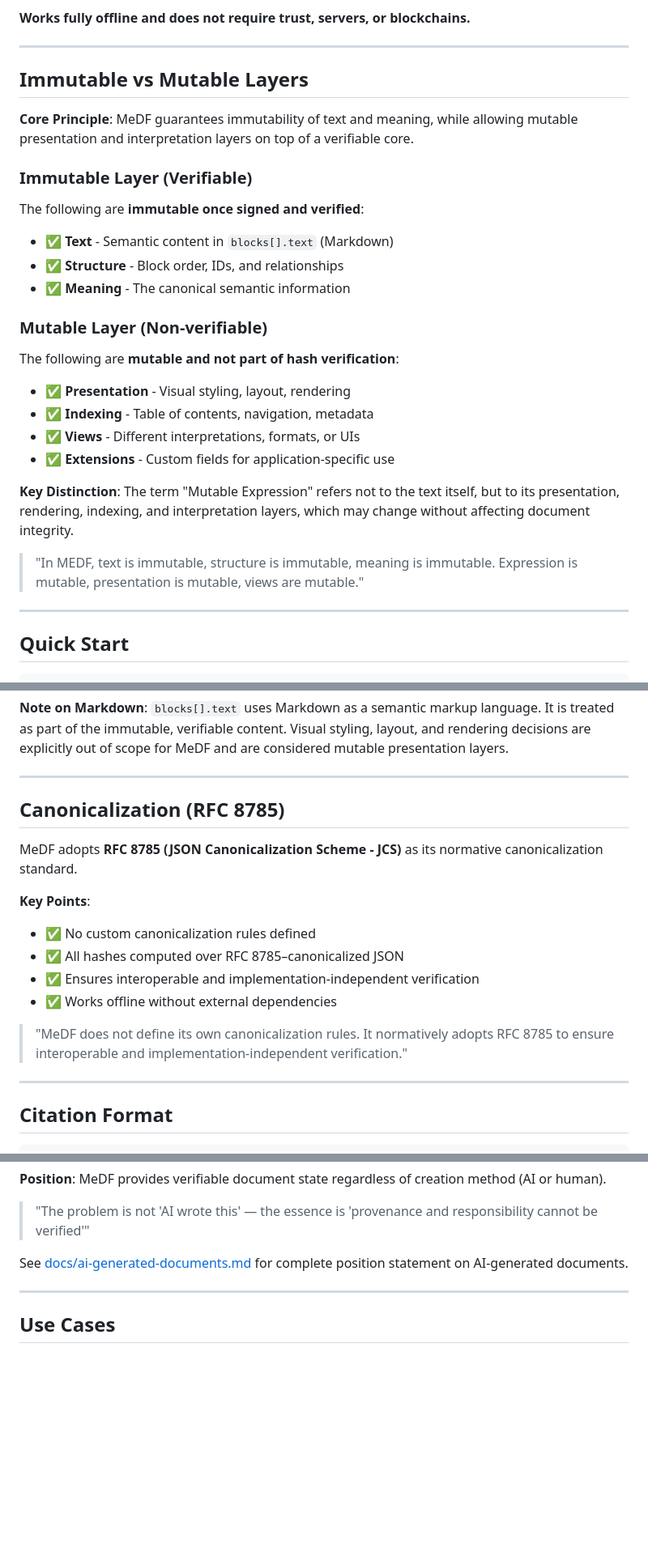
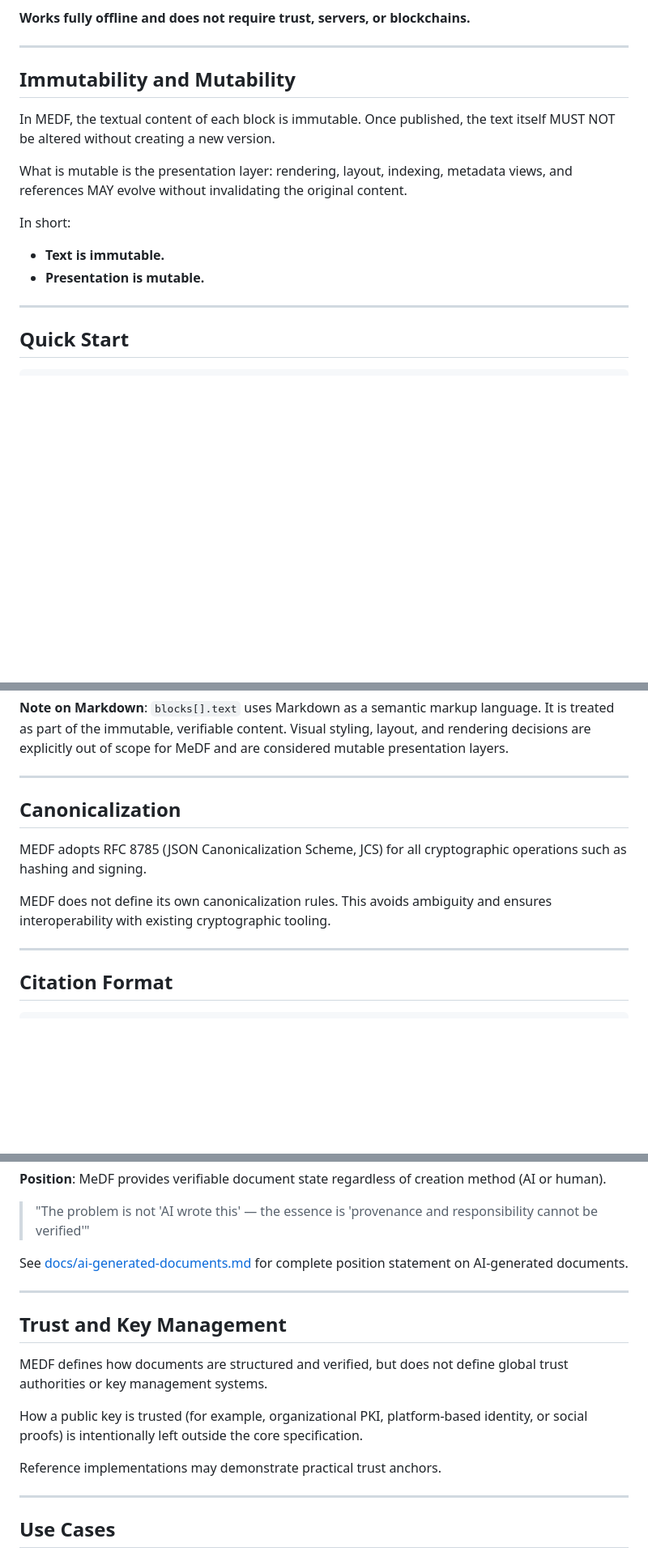
Before and after one commit to maskin/medf, a Markdown page: README.md, 3 parts joined by grey strips. Shown at 81% size. Rendered like a GitHub page; blank space fills up the shorter version.

```diff
--- a/README.md
+++ b/README.md
@@ -24,30 +24,18 @@ MeDF is not a system for preserving or distributing documents themselves. It is
 
 ---
 
-## Immutable vs Mutable Layers
+## Immutability and Mutability
 
-**Core Principle**: MeDF guarantees immutability of text and meaning, while allowing mutable presentation and interpretation layers on top of a verifiable core.
+In MEDF, the textual content of each block is immutable.
+Once published, the text itself MUST NOT be altered without creating a new version.
 
-### Immutable Layer (Verifiable)
+What is mutable is the presentation layer:
+rendering, layout, indexing, metadata views, and references MAY evolve
+without invalidating the original content.
 
-The following are **immutable once signed and verified**:
-
-- ✅ **Text** - Semantic content in `blocks[].text` (Markdown)
-- ✅ **Structure** - Block order, IDs, and relationships
-- ✅ **Meaning** - The canonical semantic information
-
-### Mutable Layer (Non-verifiable)
-
-The following are **mutable and not part of hash verification**:
-
-- ✅ **Presentation** - Visual styling, layout, rendering
-- ✅ **Indexing** - Table of contents, navigation, metadata
-- ✅ **Views** - Different interpretations, formats, or UIs
-- ✅ **Extensions** - Custom fields for application-specific use
-
-**Key Distinction**: The term "Mutable Expression" refers not to the text itself, but to its presentation, rendering, indexing, and interpretation layers, which may change without affecting document integrity.
-
-> "In MEDF, text is immutable, structure is immutable, meaning is immutable. Expression is mutable, presentation is mutable, views are mutable."
+In short:
+- **Text is immutable.**
+- **Presentation is mutable.**
 
 ---
 
@@ -101,17 +89,14 @@ python3 medf.py sign document.medf.json --key private.key
 
 ---
 
-## Canonicalization (RFC 8785)
+## Canonicalization
 
-MeDF adopts **RFC 8785 (JSON Canonicalization Scheme - JCS)** as its normative canonicalization standard.
+MEDF adopts RFC 8785 (JSON Canonicalization Scheme, JCS)
+for all cryptographic operations such as hashing and signing.
 
-**Key Points**:
-- ✅ No custom canonicalization rules defined
-- ✅ All hashes computed over RFC 8785–canonicalized JSON
-- ✅ Ensures interoperable and implementation-independent verification
-- ✅ Works offline without external dependencies
-
-> "MeDF does not define its own canonicalization rules. It normatively adopts RFC 8785 to ensure interoperable and implementation-independent verification."
+MEDF does not define its own canonicalization rules.
+This avoids ambiguity and ensures interoperability
+with existing cryptographic tooling.
 
 ---
 
@@ -162,6 +147,19 @@ See [docs/ai-generated-documents.md](docs/ai-generated-documents.en.md) for comp
 
 ---
 
+## Trust and Key Management
+
+MEDF defines how documents are structured and verified,
+but does not define global trust authorities or key management systems.
+
+How a public key is trusted (for example, organizational PKI,
+platform-based identity, or social proofs)
+is intentionally left outside the core specification.
+
+Reference implementations may demonstrate practical trust anchors.
+
+---
+
 ## Use Cases
 
 - **Academic papers**: Section-level reference (`MEDF: paper-2026-xyz#methodology`)
```
Also changed, not shown: other parts of README.md (+2 -0 lines), docs/block-id.md (added, +174 -0 lines), docs/trust.md (added, +67 -0 lines).
